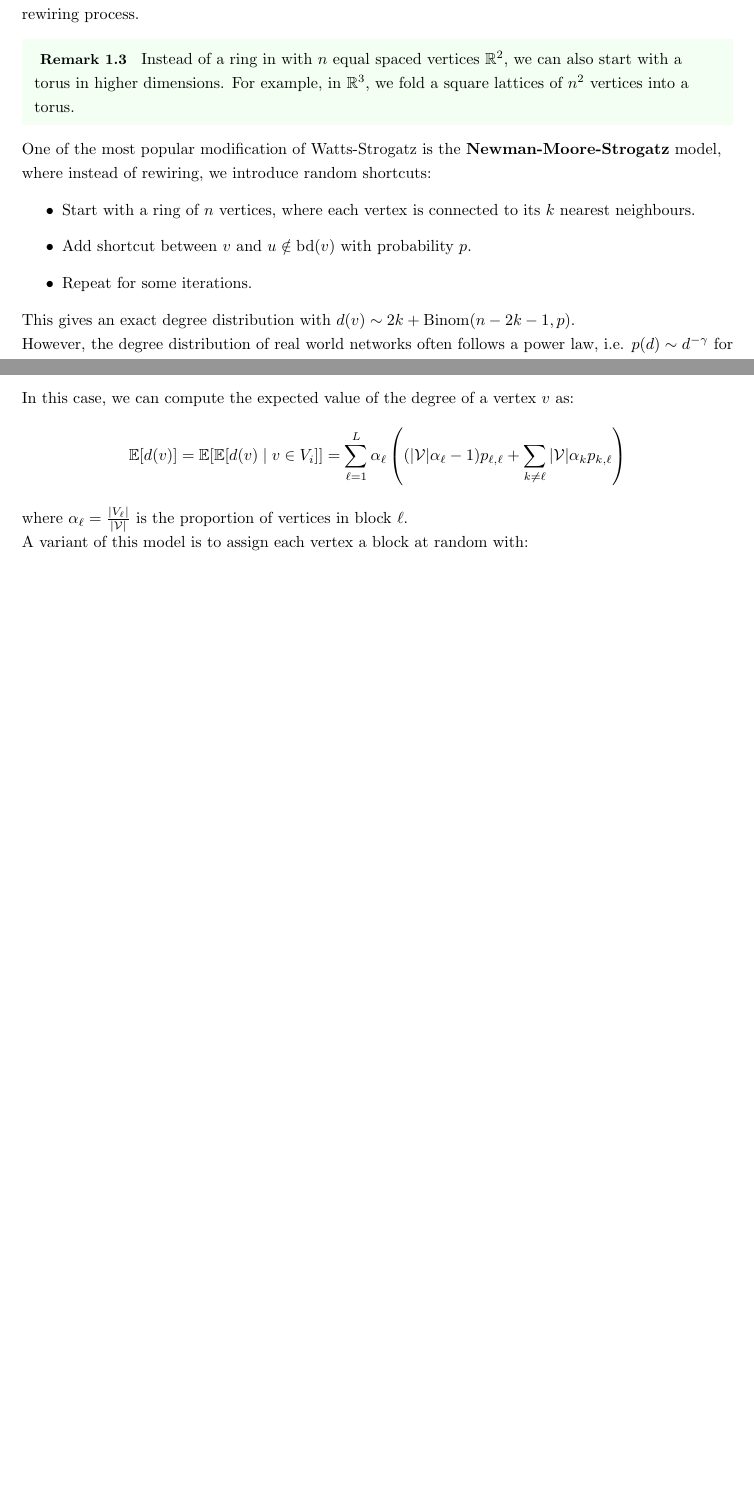
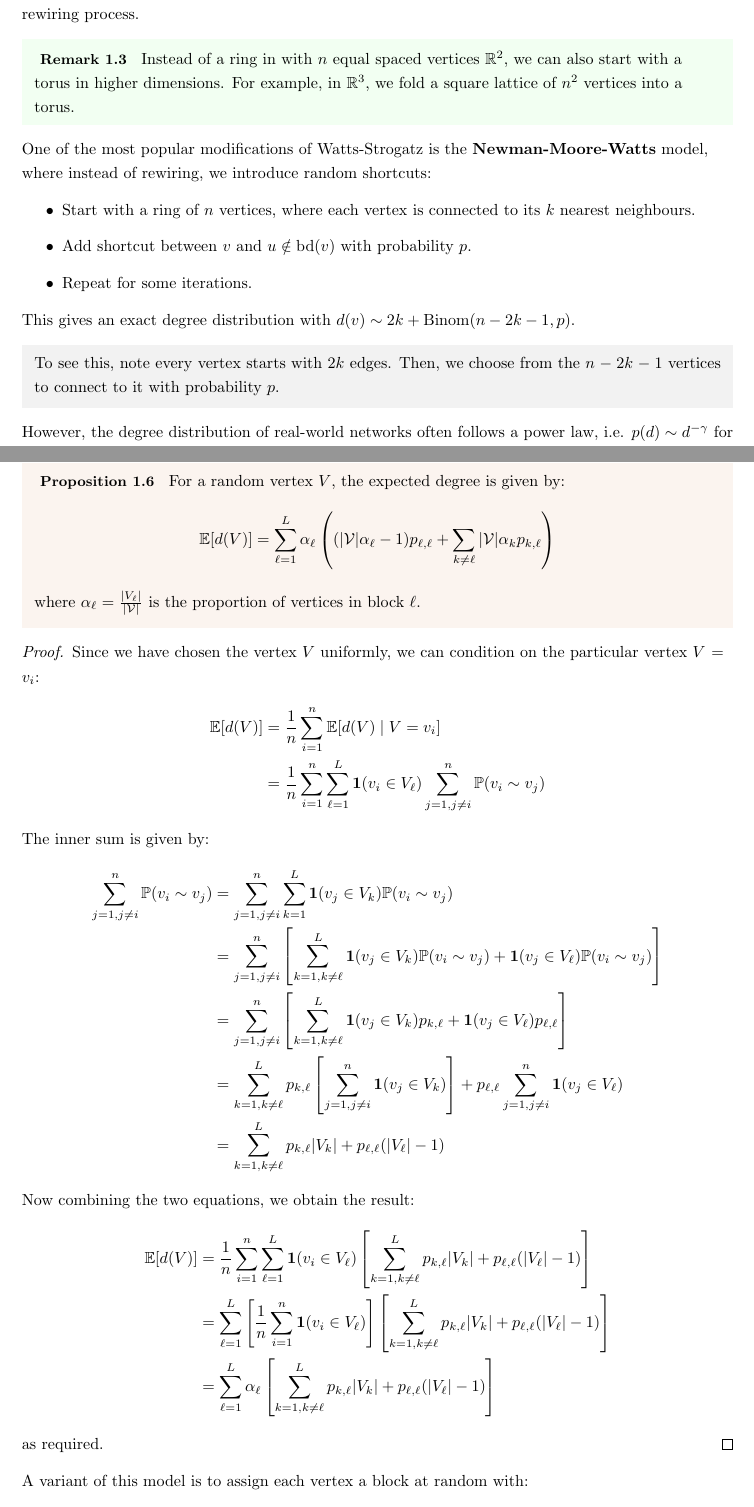
Before and after one commit to isomorphicdude/Oxford-Probability-and-Statistics-for-Network-Analysis, a LaTeX document (week2.tex): two parts of pages 3 and 4 of 7 before the commit and two parts of pages 3 and 5 of 8 after it, joined at a grey line, cut so that both start at the same text, the shorter picture padded with empty space. Compiled offline with pdfLaTeX.

Commit message:
Update random graph definitions in week2.tex

```diff
--- a/week2.tex
+++ b/week2.tex
@@ -106,10 +114,10 @@ The \textbf{Watts-Strogatz model} is a random graph constructed with the followi
 When $n>2k$, there are in total $nk$ edges in the network, which remain constant throughout the rewiring process.
 
 \begin{remark}
-    Instead of a ring in with $n$ equal spaced vertices $\real^2$, we can also start with a torus in higher dimensions. For example, in $\real^3$, we fold a square lattices of $n^2$ vertices into a torus.
+    Instead of a ring in with $n$ equal spaced vertices $\real^2$, we can also start with a torus in higher dimensions. For example, in $\real^3$, we fold a square lattice of $n^2$ vertices into a torus.
 \end{remark}
 
-One of the most popular modification of Watts-Strogatz is the \textbf{Newman-Moore-Strogatz} model, where instead of rewiring, we introduce random shortcuts:
+One of the most popular modifications of Watts-Strogatz is the \textbf{Newman-Moore-Watts} model, where instead of rewiring, we introduce random shortcuts:
 \begin{itemize}
     \item Start with a ring of $n$ vertices, where each vertex is connected to its $k$ nearest neighbours.
     \item Add shortcut between $v$ and $u\notin \text{bd}(v)$ with probability $p$.
@@ -117,8 +125,11 @@ One of the most popular modification of Watts-Strogatz is the \textbf{Newman-Moo
 \end{itemize}
 
 This gives an exact degree distribution with $d(v) \sim 2k+\mathrm{Binom}(n-2k-1, p)$.
+\begin{unexaminable}
+    To see this, note every vertex starts with $2k$ edges. Then, we choose from the $n-2k-1$ vertices to connect to it with probability $p$.
+\end{unexaminable}
 
-However, the degree distribution of real world networks often follows a power law, i.e. $p(d)\sim d^{-\gamma}$ for some $\gamma>0$.
+However, the degree distribution of real-world networks often follows a power law, i.e. $p(d)\sim d^{-\gamma}$ for some $\gamma>0$.
 
 \begin{remark}
     Intuitively, the power-law distribution says that vertices tend to attach to "popular" vertices.
@@ -169,12 +180,38 @@ This is also called Erd\H{o}s-R\'{e}nyi mixture model. The graph is constructed
     \item Edges are formed independently between vertices in different blocks with probability $p_{ij}$.
 \end{itemize}
 
-In this case, we can compute the expected value of the degree of a vertex $v$ as:
-\begin{equation*}
-    \mathbb{E}[d(v)] = \mathbb{E}[\mathbb{E}[d(v) \mid v \in V_i]] = \sum_{\ell=1}^L  \alpha_{\ell}\left((|\mathcal{V}|\alpha_{\ell}-1)p_{\ell,\ell}+\sum_{k\ne\ell}|\mathcal{V}|\alpha_{k}p_{k,\ell}\right)
-\end{equation*}
+\begin{proposition}
+    For a random vertex $V$, the expected degree is given by:
+    \begin{equation*}
+        \mathbb{E}[d(V)] = \sum_{\ell=1}^L \alpha_{\ell}\left((|\mathcal{V}|\alpha_{\ell}-1)p_{\ell,\ell}+\sum_{k\ne\ell}|\mathcal{V}|\alpha_{k}p_{k,\ell}\right)
+    \end{equation*}
+    where $\alpha_{\ell} = \frac{|V_{\ell}|}{|\mathcal{V}|}$ is the proportion of vertices in block $\ell$.
+\end{proposition}
+\begin{proof}
+    Since we have chosen the vertex $V$ uniformly, we can condition on the particular vertex $V=v_i$:
+    \begin{align*}
+        \mathbb{E}[d(V)] &= \frac{1}{n} \sum_{i=1}^n \mathbb{E}[d(V)\mid V=v_i]\\
+        &= \frac{1}{n} \sum_{i=1}^n \sum_{\ell=1}^L \mathbf{1}(v_i \in V_{\ell}) \sum_{j=1, j\neq i}^n \mathbb{P}(v_i \sim v_j)
+    \end{align*}
 
-where $\alpha_{\ell} = \frac{|V_{\ell}|}{|\mathcal{V}|}$ is the proportion of vertices in block $\ell$.
+    The inner sum is given by:
+    \begin{align*}
+        \sum_{j=1, j\neq i}^n \mathbb{P}(v_i \sim v_j) &= \sum_{j=1, j\neq i}^n \sum_{k=1}^L \mathbf{1}(v_j \in V_k) \mathbb{P}(v_i \sim v_j)\\
+        &= \sum_{j=1, j\neq i}^n \left[\sum_{k=1, k\neq \ell}^L \mathbf{1}(v_j \in V_k) \mathbb{P}(v_i \sim v_j) + \mathbf{1}(v_j \in V_\ell) \mathbb{P}(v_i \sim v_j)\right]\\
+        &= \sum_{j=1, j\neq i}^n \left[\sum_{k=1, k\neq \ell}^L \mathbf{1}(v_j \in V_k) p_{k,\ell} + \mathbf{1}(v_j \in V_\ell) p_{\ell, \ell}\right]\\
+        &= \sum_{k=1, k\neq \ell}^L p_{k,\ell} \left[\sum_{j=1, j\neq i}^n \mathbf{1}(v_j \in V_k)\right]  +p_{\ell, \ell} \sum_{j=1, j\neq i}^n \mathbf{1}(v_j \in V_\ell) \\
+        &= \sum_{k=1, k\neq \ell}^L p_{k,\ell} |V_k| + p_{\ell, \ell} (|V_\ell|-1)
+    \end{align*}
+
+    Now combining the two equations, we obtain the result:
+    \begin{align*}
+        \mathbb{E}[d(V)] &= \frac{1}{n} \sum_{i=1}^n \sum_{\ell=1}^L \mathbf{1}(v_i \in V_{\ell}) \left[\sum_{k=1, k\neq \ell}^L p_{k,\ell} |V_k| + p_{\ell, \ell} (|V_\ell|-1)\right]\\
+        &= \sum_{\ell=1}^L \left[\frac{1}{n} \sum_{i=1}^{n} \mathbf{1}(v_i \in V_{\ell})\right] \left[\sum_{k=1, k\neq \ell}^L p_{k,\ell} |V_k| + p_{\ell, \ell} (|V_\ell|-1)\right]\\
+        &= \sum_{\ell=1}^{L} \alpha_\ell \left[\sum_{k=1, k\neq \ell}^L p_{k,\ell} |V_k| + p_{\ell, \ell} (|V_\ell|-1)\right]
+    \end{align*}
+    as required.
+\end{proof}
+
 
 A variant of this model is to assign each vertex a block at random with:
 
```
Also changed, not shown: week2.tex (20 more changed lines).
